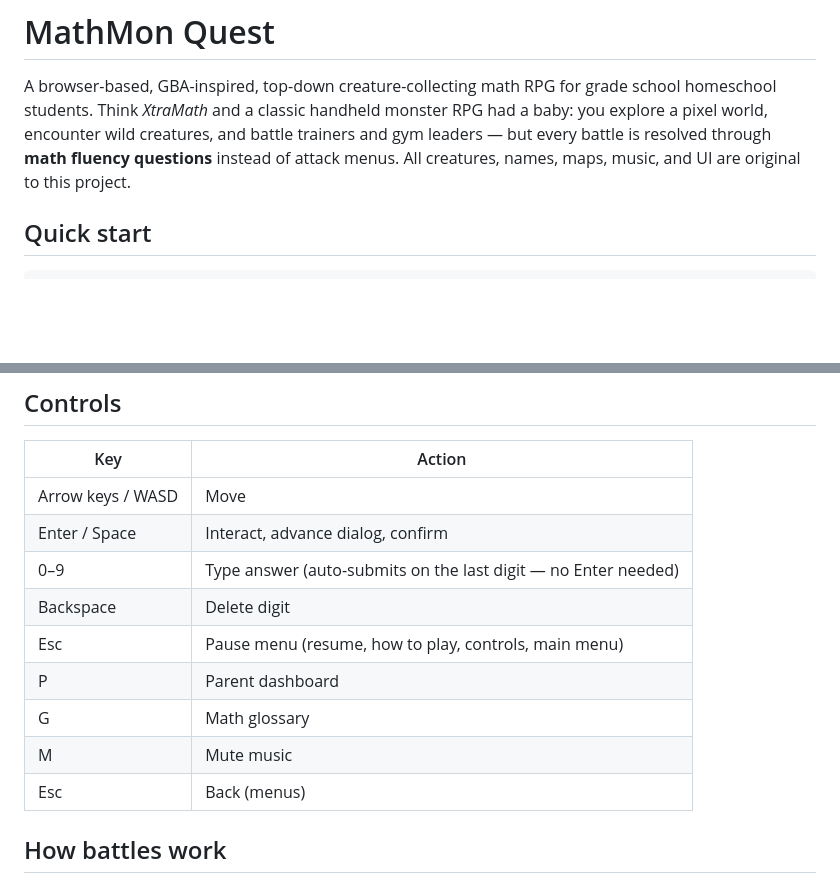
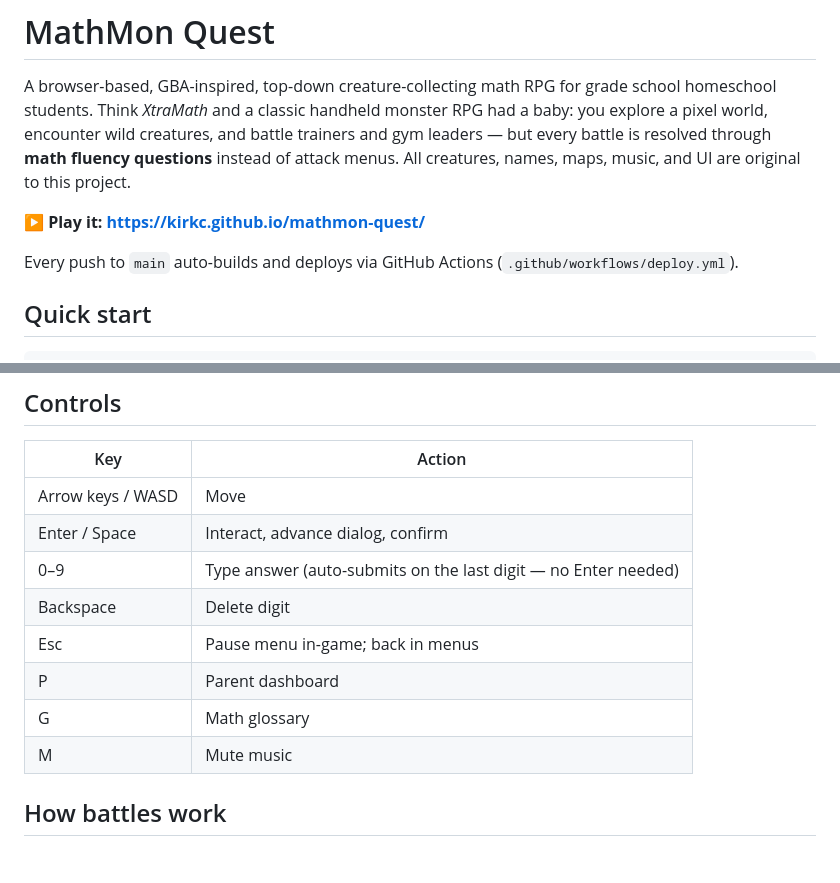
Before and after one commit to kirkc/mathmon, a Markdown page: README.md, 2 parts joined by grey strips. GitHub-like rendering; blank space fills up the shorter version.

```diff
--- a/README.md
+++ b/README.md
@@ -6,6 +6,11 @@ RPG had a baby: you explore a pixel world, encounter wild creatures, and battle
 trainers and gym leaders — but every battle is resolved through **math fluency
 questions** instead of attack menus. All creatures, names, maps, music, and UI
 are original to this project.
+
+**▶ Play it: https://kirkc.github.io/mathmon-quest/**
+
+Every push to `main` auto-builds and deploys via GitHub Actions
+(`.github/workflows/deploy.yml`).
 
 ## Quick start
 
@@ -23,11 +28,10 @@ npm run build    # typecheck + production build to dist/
 | Enter / Space | Interact, advance dialog, confirm |
 | 0–9 | Type answer (auto-submits on the last digit — no Enter needed) |
 | Backspace | Delete digit |
-| Esc | Pause menu (resume, how to play, controls, main menu) |
+| Esc | Pause menu in-game; back in menus |
 | P | Parent dashboard |
 | G | Math glossary |
 | M | Mute music |
-| Esc | Back (menus) |
 
 ## How battles work
 
```
Also changed, not shown: other parts of README.md (+23 -15 lines).
